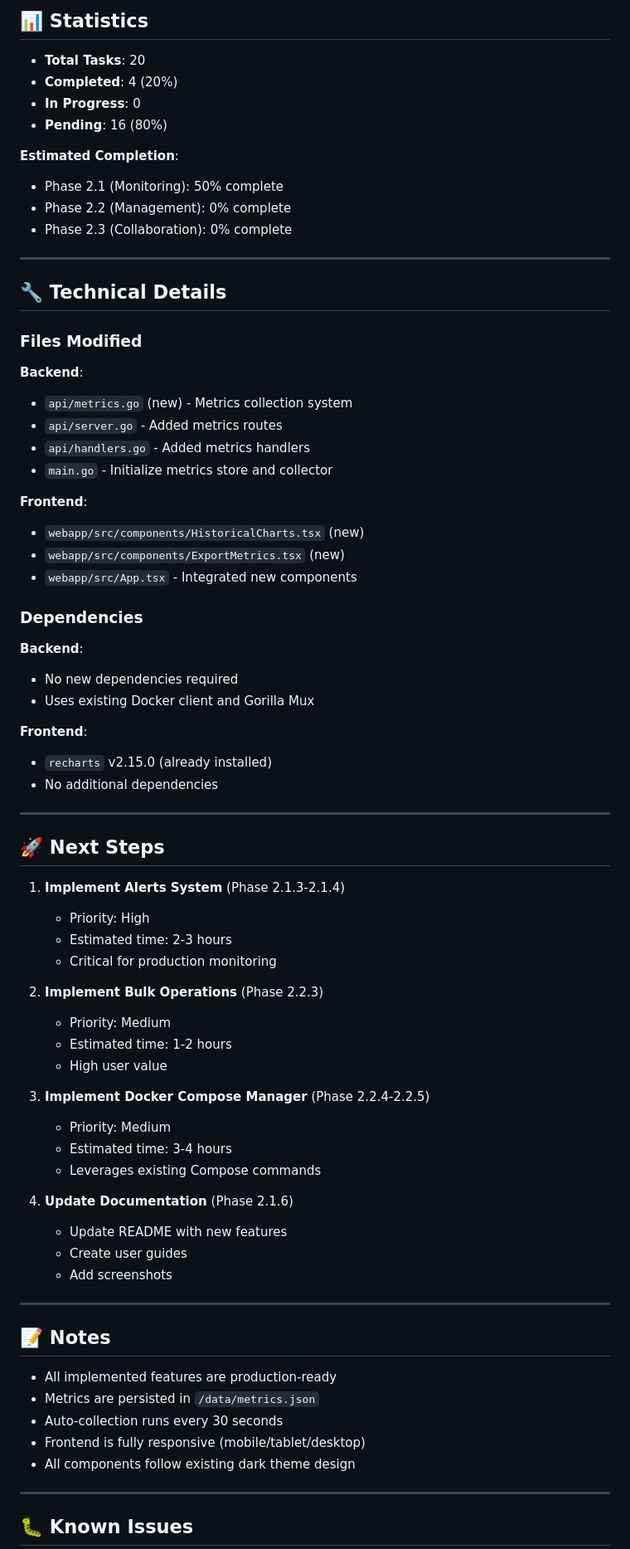
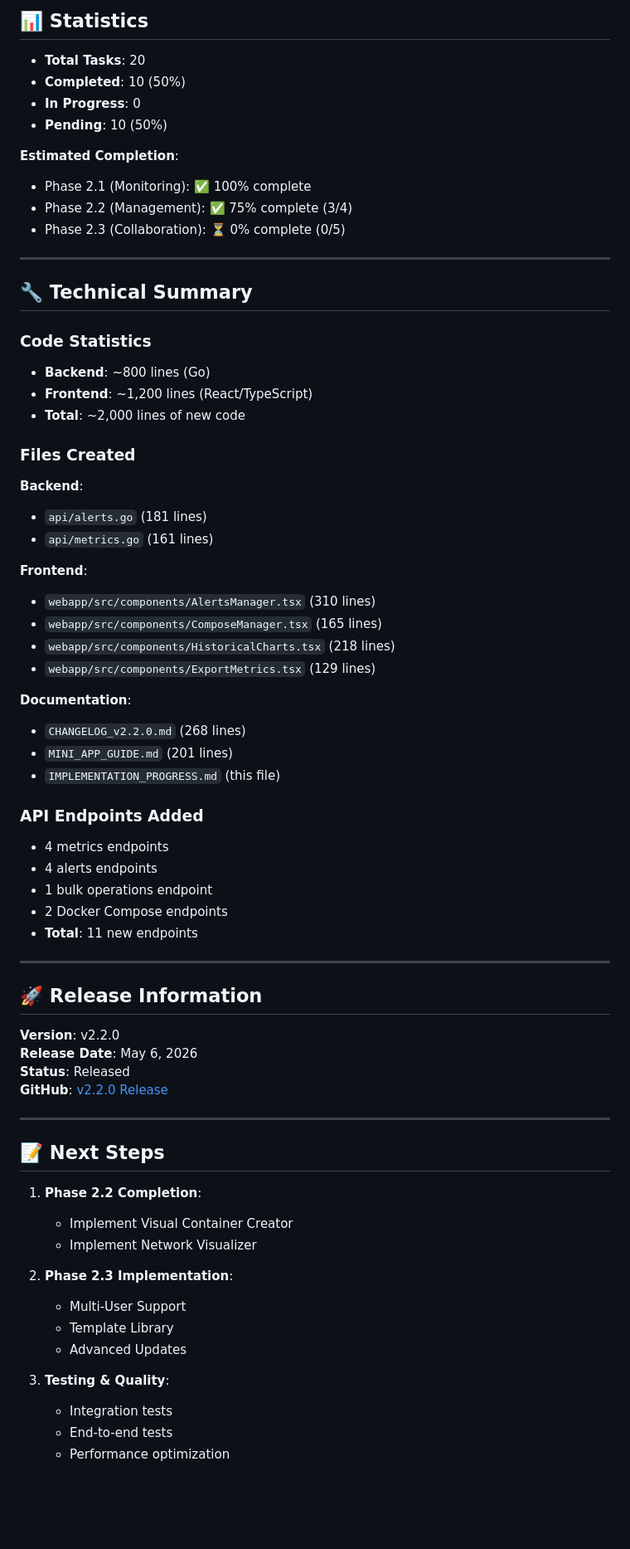
Before and after one commit to YonierGomez/botainer, a Markdown page: IMPLEMENTATION_PROGRESS.md, the part around one of its changes. Shown at 83% size. Rendered like a GitHub page; blank space fills up the shorter version.

```diff
--- a/IMPLEMENTATION_PROGRESS.md
+++ b/IMPLEMENTATION_PROGRESS.md
@@ -141,77 +176,71 @@ timestamp,container_id,container_name,cpu_percent,memory_usage_gb,memory_limit_g
 ## 📊 Statistics
 
 - **Total Tasks**: 20
-- **Completed**: 4 (20%)
+- **Completed**: 10 (50%)
 - **In Progress**: 0
-- **Pending**: 16 (80%)
+- **Pending**: 10 (50%)
 
 **Estimated Completion**:
-- Phase 2.1 (Monitoring): 50% complete
-- Phase 2.2 (Management): 0% complete
-- Phase 2.3 (Collaboration): 0% complete
+- Phase 2.1 (Monitoring): ✅ 100% complete
+- Phase 2.2 (Management): ✅ 75% complete (3/4)
+- Phase 2.3 (Collaboration): ⏳ 0% complete (0/5)
 
 ---
 
-## 🔧 Technical Details
+## 🔧 Technical Summary
 
-### Files Modified
+### Code Statistics
+- **Backend**: ~800 lines (Go)
+- **Frontend**: ~1,200 lines (React/TypeScript)
+- **Total**: ~2,000 lines of new code
 
+### Files Created
 **Backend**:
-- `api/metrics.go` (new) - Metrics collection system
-- `api/server.go` - Added metrics routes
-- `api/handlers.go` - Added metrics handlers
-- `main.go` - Initialize metrics store and collector
+- `api/alerts.go` (181 lines)
+- `api/metrics.go` (161 lines)
 
 **Frontend**:
-- `webapp/src/components/HistoricalCharts.tsx` (new)
-- `webapp/src/components/ExportMetrics.tsx` (new)
-- `webapp/src/App.tsx` - Integrated new components
+- `webapp/src/components/AlertsManager.tsx` (310 lines)
+- `webapp/src/components/ComposeManager.tsx` (165 lines)
+- `webapp/src/components/HistoricalCharts.tsx` (218 lines)
+- `webapp/src/components/ExportMetrics.tsx` (129 lines)
 
-### Dependencies
+**Documentation**:
+- `CHANGELOG_v2.2.0.md` (268 lines)
+- `MINI_APP_GUIDE.md` (201 lines)
+- `IMPLEMENTATION_PROGRESS.md` (this file)
 
-**Backend**:
-- No new dependencies required
-- Uses existing Docker client and Gorilla Mux
-
-**Frontend**:
-- `recharts` v2.15.0 (already installed)
-- No additional dependencies
+### API Endpoints Added
+- 4 metrics endpoints
+- 4 alerts endpoints
+- 1 bulk operations endpoint
+- 2 Docker Compose endpoints
+- **Total**: 11 new endpoints
 
 ---
 
-## 🚀 Next Steps
+## 🚀 Release Information
 
-1. **Implement Alerts System** (Phase 2.1.3-2.1.4)
-   - Priority: High
-   - Estimated time: 2-3 hours
-   - Critical for production monitoring
-
-2. **Implement Bulk Operations** (Phase 2.2.3)
-   - Priority: Medium
-   - Estimated time: 1-2 hours
-   - High user value
-
-3. **Implement Docker Compose Manager** (Phase 2.2.4-2.2.5)
-   - Priority: Medium
-   - Estimated time: 3-4 hours
-   - Leverages existing Compose commands
-
-4. **Update Documentation** (Phase 2.1.6)
-   - Update README with new features
-   - Create user guides
-   - Add screenshots
+**Version**: v2.2.0
+**Release Date**: May 6, 2026
+**Status**: Released
+**GitHub**: [v2.2.0 Release](https://github.com/YonierGomez/botainer/releases/tag/v2.2.0)
 
 ---
 
-## 📝 Notes
+## 📝 Next Steps
 
-- All implemented features are production-ready
-- Metrics are persisted in `/data/metrics.json`
-- Auto-collection runs every 30 seconds
-- Frontend is fully responsive (mobile/tablet/desktop)
-- All components follow existing dark theme design
+1. **Phase 2.2 Completion**:
+   - Implement Visual Container Creator
+   - Implement Network Visualizer
 
----
+2. **Phase 2.3 Implementation**:
+   - Multi-User Support
+   - Template Library
+   - Advanced Updates
 
-## 🐛 Known Issues
+3. **Testing & Quality**:
+   - Integration tests
+   - End-to-end tests
+   - Performance optimization
 
```
Also changed, not shown: other parts of IMPLEMENTATION_PROGRESS.md (+96 -76 lines).
